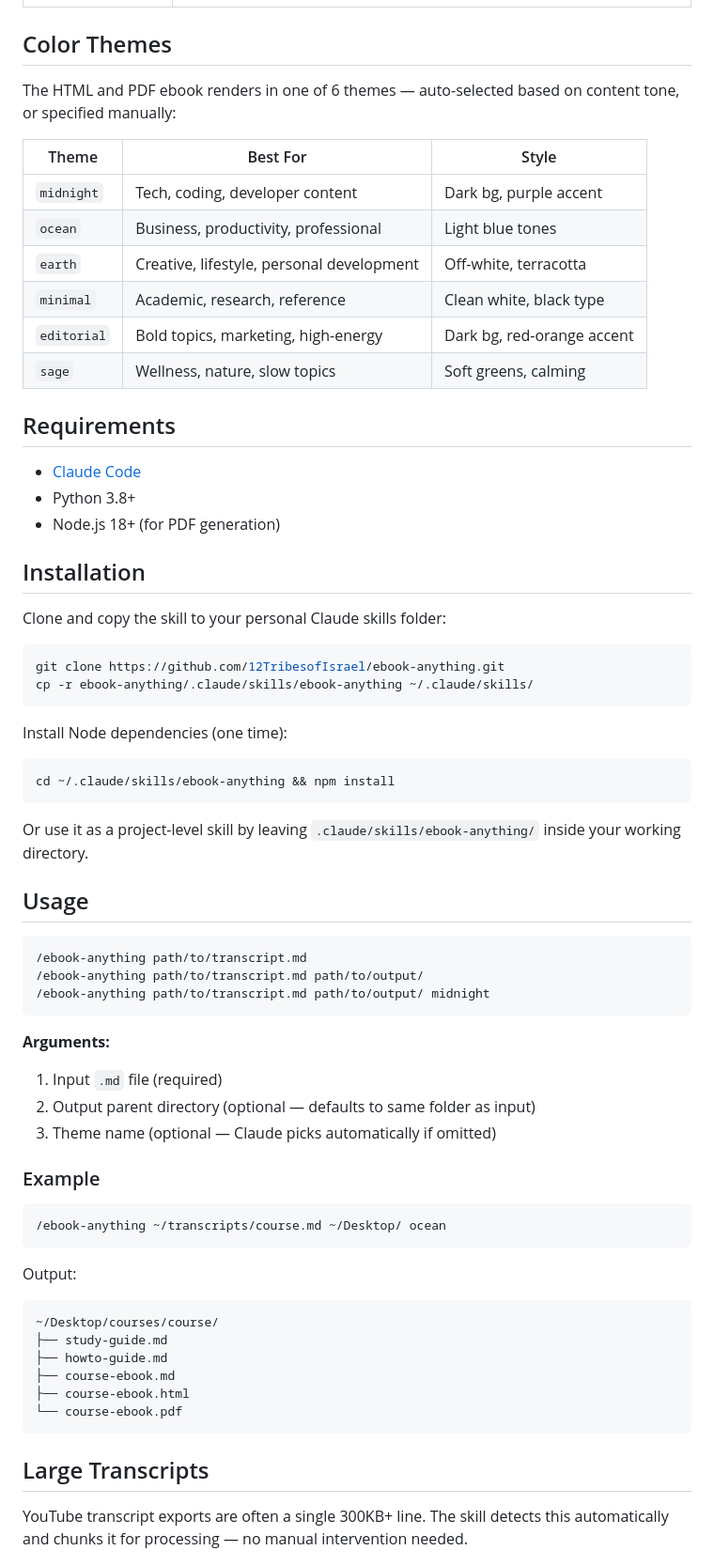
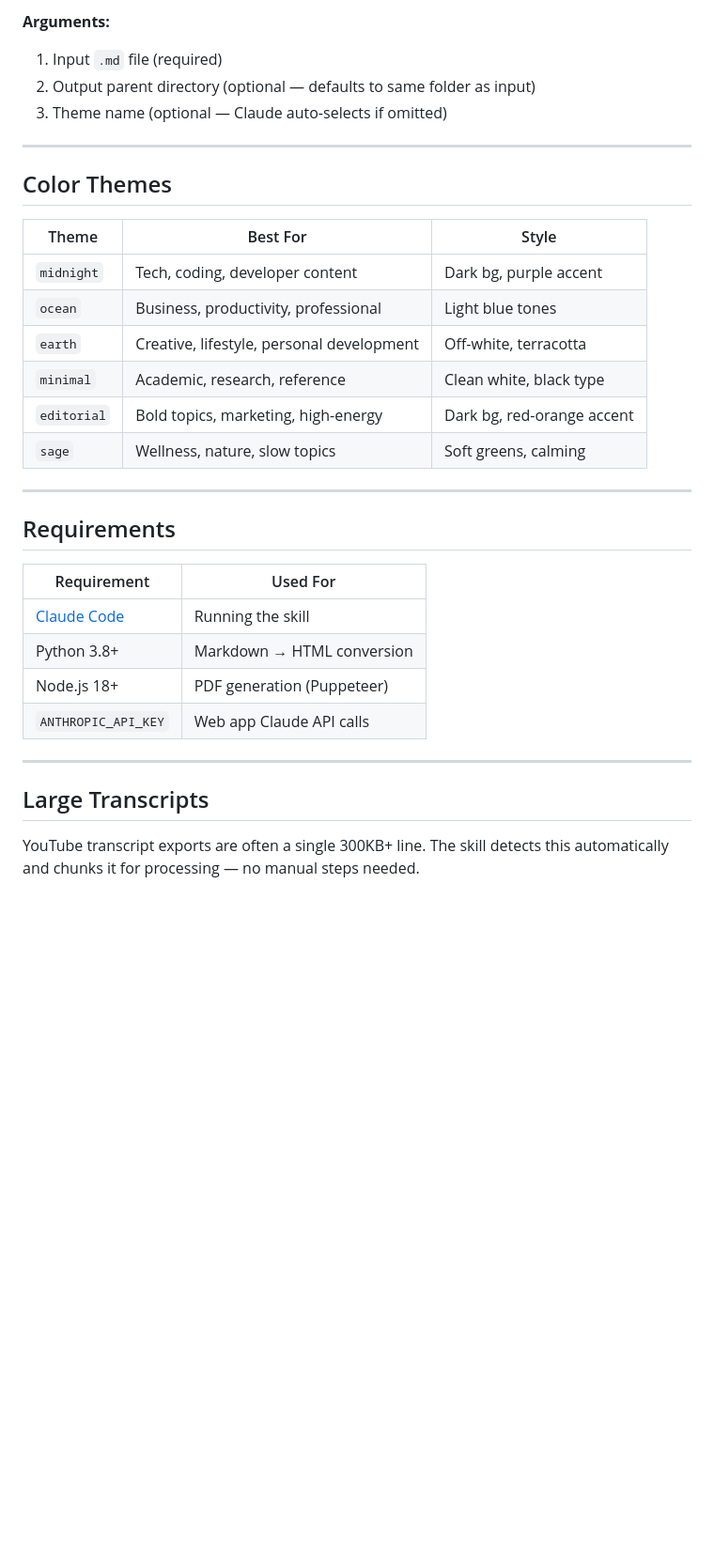
Before and after one commit to 12TribesofIsrael/ebook-anything, a Markdown page: README.md, the part around one of its changes. Shown at 94% size. GitHub-like rendering; blank space fills up the shorter version.

````diff
--- a/README.md
+++ b/README.md
@@ -16,7 +74,11 @@ Drop in any `.md` transcript. Get back a `courses/[topic]/` folder with five fil
+**Arguments:**
+1. Input `.md` file (required)
+2. Output parent directory (optional — defaults to same folder as input)
+3. Theme name (optional — Claude auto-selects if omitted)
+
+---
 
 ## Color Themes
-
-The HTML and PDF ebook renders in one of 6 themes — auto-selected based on content tone, or specified manually:
 
 | Theme | Best For | Style |
 |-------|----------|-------|
@@ -27,60 +89,20 @@ The HTML and PDF ebook renders in one of 6 themes — auto-selected based on con
 | `editorial` | Bold topics, marketing, high-energy | Dark bg, red-orange accent |
 | `sage` | Wellness, nature, slow topics | Soft greens, calming |
 
+---
+
 ## Requirements
 
-- [Claude Code](https://claude.ai/code)
-- Python 3.8+
-- Node.js 18+ (for PDF generation)
+| Requirement | Used For |
+|-------------|---------|
+| [Claude Code](https://claude.ai/code) | Running the skill |
+| Python 3.8+ | Markdown → HTML conversion |
+| Node.js 18+ | PDF generation (Puppeteer) |
+| `ANTHROPIC_API_KEY` | Web app Claude API calls |
 
-## Installation
-
-Clone and copy the skill to your personal Claude skills folder:
-
-```bash
-git clone https://github.com/12TribesofIsrael/ebook-anything.git
-cp -r ebook-anything/.claude/skills/ebook-anything ~/.claude/skills/
-```
-
-Install Node dependencies (one time):
-
-```bash
-cd ~/.claude/skills/ebook-anything && npm install
-```
-
-Or use it as a project-level skill by leaving `.claude/skills/ebook-anything/` inside your working directory.
-
-## Usage
-
-```
-/ebook-anything path/to/transcript.md
-/ebook-anything path/to/transcript.md path/to/output/
-/ebook-anything path/to/transcript.md path/to/output/ midnight
-```
-
-**Arguments:**
-1. Input `.md` file (required)
-2. Output parent directory (optional — defaults to same folder as input)
-3. Theme name (optional — Claude picks automatically if omitted)
-
-### Example
-
-```
-/ebook-anything ~/transcripts/course.md ~/Desktop/ ocean
-```
-
-Output:
-
-```
-~/Desktop/courses/course/
-├── study-guide.md
-├── howto-guide.md
-├── course-ebook.md
-├── course-ebook.html
-└── course-ebook.pdf
-```
+---
 
 ## Large Transcripts
 
-YouTube transcript exports are often a single 300KB+ line. The skill detects this automatically and chunks it for processing — no manual intervention needed.
+YouTube transcript exports are often a single 300KB+ line. The skill detects this automatically and chunks it for processing — no manual steps needed.
 
````
Also changed, not shown: other parts of README.md (+91 -25 lines).
